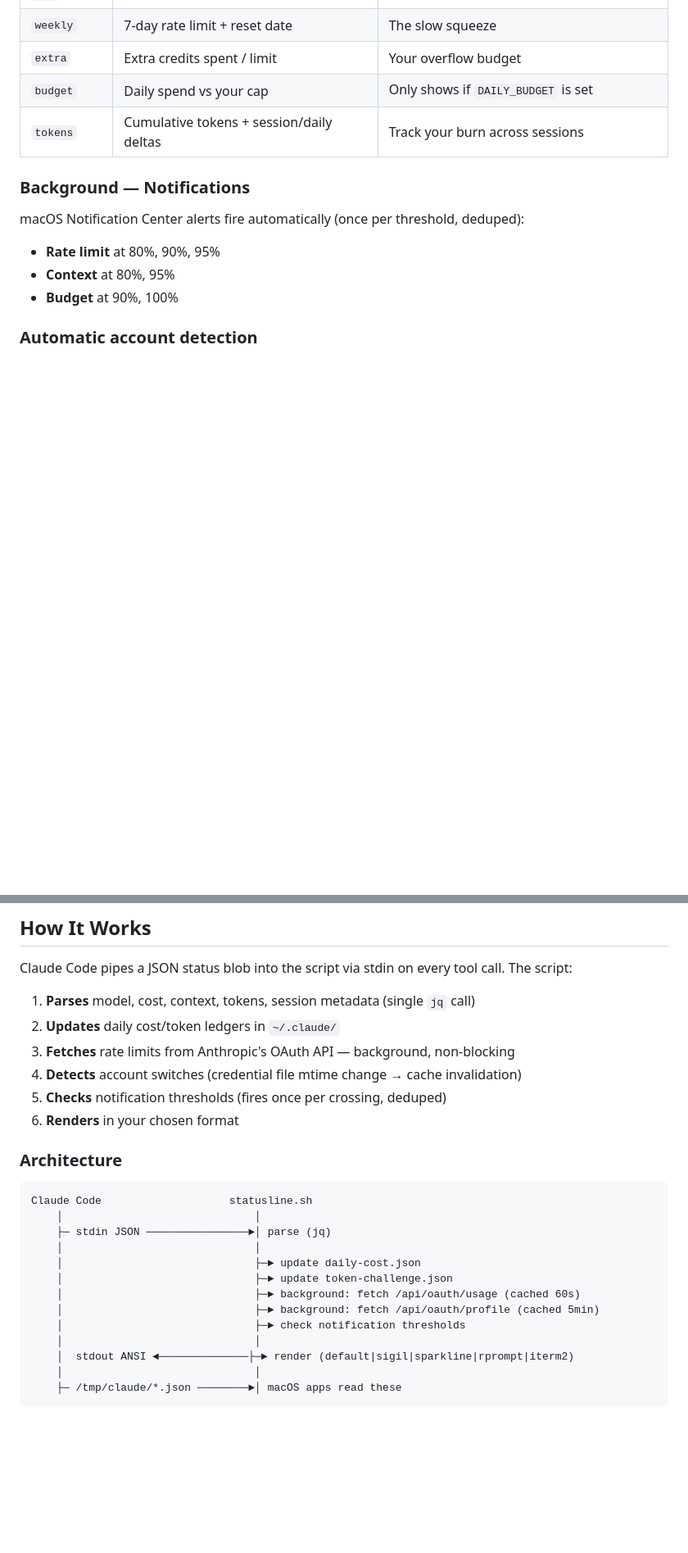
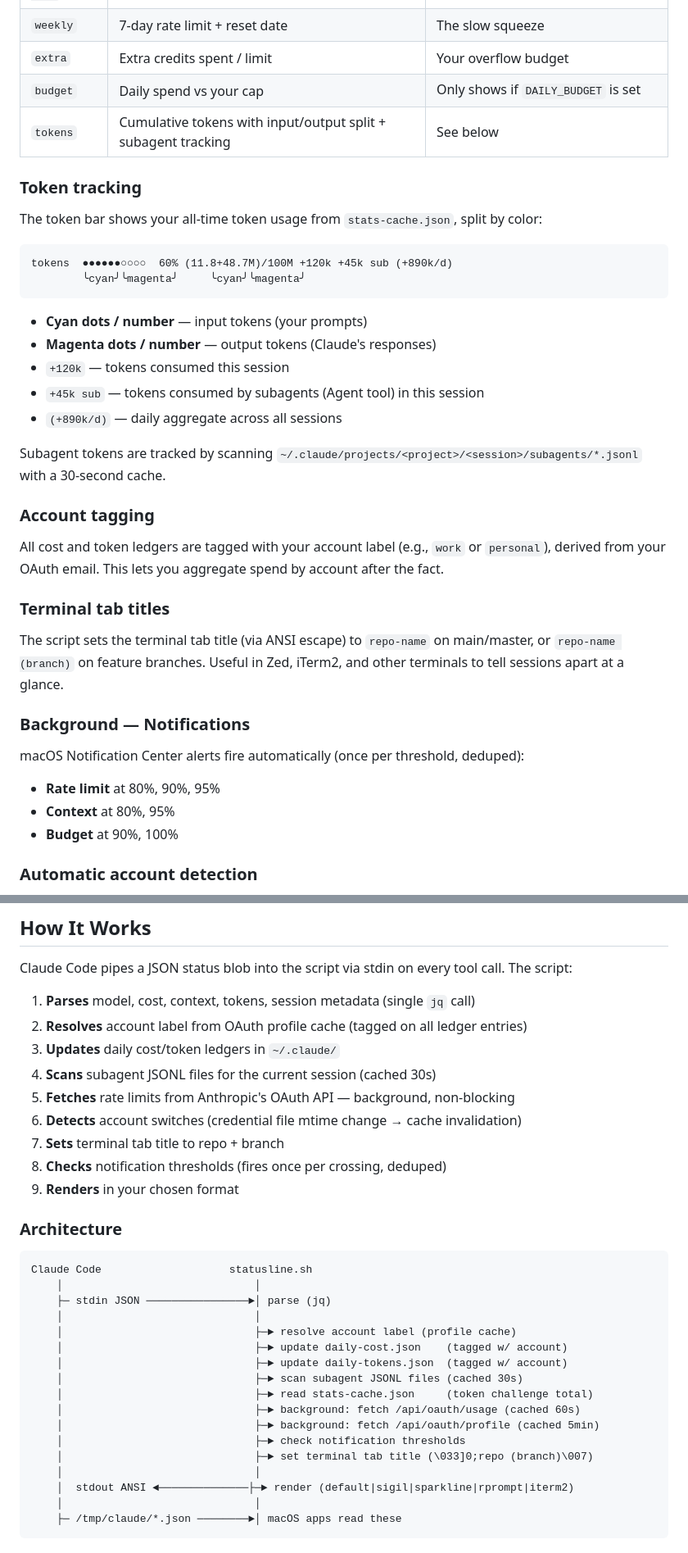
Before and after one commit to AndrewTKent/claude-statusline, a Markdown page: README.md, 2 parts joined by grey strips. Shown at 82% size. GitHub-like rendering; blank space fills up the shorter version.

Commit message:
docs: Update README for account tagging, subagent tracking, split token bar, tab titles
- Replace internal branch/project examples with generic ones
- Add token tracking section explaining input/output split and subagent display
- Add account tagging and terminal tab title sections
- Update architecture diagram and file table
- Remove stale token-challenge.json reference (now reads stats-cache.json)
- Add subagent cache and performance notes

````diff
--- a/README.md
+++ b/README.md
@@ -82,7 +82,32 @@ Opus 4.6 │ work │ voice-agent (EDGE-420*↑1)[PR✓] │ $2.14 ($8.90/d) @$5
 | `weekly` | 7-day rate limit + reset date | The slow squeeze |
 | `extra` | Extra credits spent / limit | Your overflow budget |
 | `budget` | Daily spend vs your cap | Only shows if `DAILY_BUDGET` is set |
-| `tokens` | Cumulative tokens + session/daily deltas | Track your burn across sessions |
+| `tokens` | Cumulative tokens with input/output split + subagent tracking | See below |
+
+### Token tracking
+
+The token bar shows your all-time token usage from `stats-cache.json`, split by color:
+
+```
+tokens  ●●●●●●○○○○  60% (11.8+48.7M)/100M +120k +45k sub (+890k/d)
+        ╰cyan╯╰magenta╯     ╰cyan╯╰magenta╯
+```
+
+- **Cyan dots / number** — input tokens (your prompts)
+- **Magenta dots / number** — output tokens (Claude's responses)
+- `+120k` — tokens consumed this session
+- `+45k sub` — tokens consumed by subagents (Agent tool) in this session
+- `(+890k/d)` — daily aggregate across all sessions
+
+Subagent tokens are tracked by scanning `~/.claude/projects/<project>/<session>/subagents/*.jsonl` with a 30-second cache.
+
+### Account tagging
+
+All cost and token ledgers are tagged with your account label (e.g., `work` or `personal`), derived from your OAuth email. This lets you aggregate spend by account after the fact.
+
+### Terminal tab titles
+
+The script sets the terminal tab title (via ANSI escape) to `repo-name` on main/master, or `repo-name (branch)` on feature branches. Useful in Zed, iTerm2, and other terminals to tell sessions apart at a glance.
 
 ### Background — Notifications
 
@@ -211,11 +236,14 @@ Run on a 30s launchd timer for auto-refresh. See [`macos/claude-widget/README.md
 Claude Code pipes a JSON status blob into the script via stdin on every tool call. The script:
 
 1. **Parses** model, cost, context, tokens, session metadata (single `jq` call)
-2. **Updates** daily cost/token ledgers in `~/.claude/`
-3. **Fetches** rate limits from Anthropic's OAuth API — background, non-blocking
-4. **Detects** account switches (credential file mtime change → cache invalidation)
-5. **Checks** notification thresholds (fires once per crossing, deduped)
-6. **Renders** in your chosen format
+2. **Resolves** account label from OAuth profile cache (tagged on all ledger entries)
+3. **Updates** daily cost/token ledgers in `~/.claude/`
+4. **Scans** subagent JSONL files for the current session (cached 30s)
+5. **Fetches** rate limits from Anthropic's OAuth API — background, non-blocking
+6. **Detects** account switches (credential file mtime change → cache invalidation)
+7. **Sets** terminal tab title to repo + branch
+8. **Checks** notification thresholds (fires once per crossing, deduped)
+9. **Renders** in your chosen format
 
 ### Architecture
 
@@ -224,11 +252,15 @@ Claude Code                    statusline.sh
     │                              │
     ├─ stdin JSON ────────────────►│ parse (jq)
     │                              │
-    │                              ├─► update daily-cost.json
-    │                              ├─► update token-challenge.json
+    │                              ├─► resolve account label (profile cache)
+    │                              ├─► update daily-cost.json    (tagged w/ account)
+    │                              ├─► update daily-tokens.json  (tagged w/ account)
+    │                              ├─► scan subagent JSONL files (cached 30s)
+    │                              ├─► read stats-cache.json     (token challenge total)
     │                              ├─► background: fetch /api/oauth/usage (cached 60s)
     │                              ├─► background: fetch /api/oauth/profile (cached 5min)
     │                              ├─► check notification thresholds
+    │                              ├─► set terminal tab title (\033]0;repo (branch)\007)
     │                              │
     │  stdout ANSI ◄──────────────├─► render (default|sigil|sparkline|rprompt|iterm2)
     │                              │
````
Also changed, not shown: other parts of README.md (+13 -10 lines).
